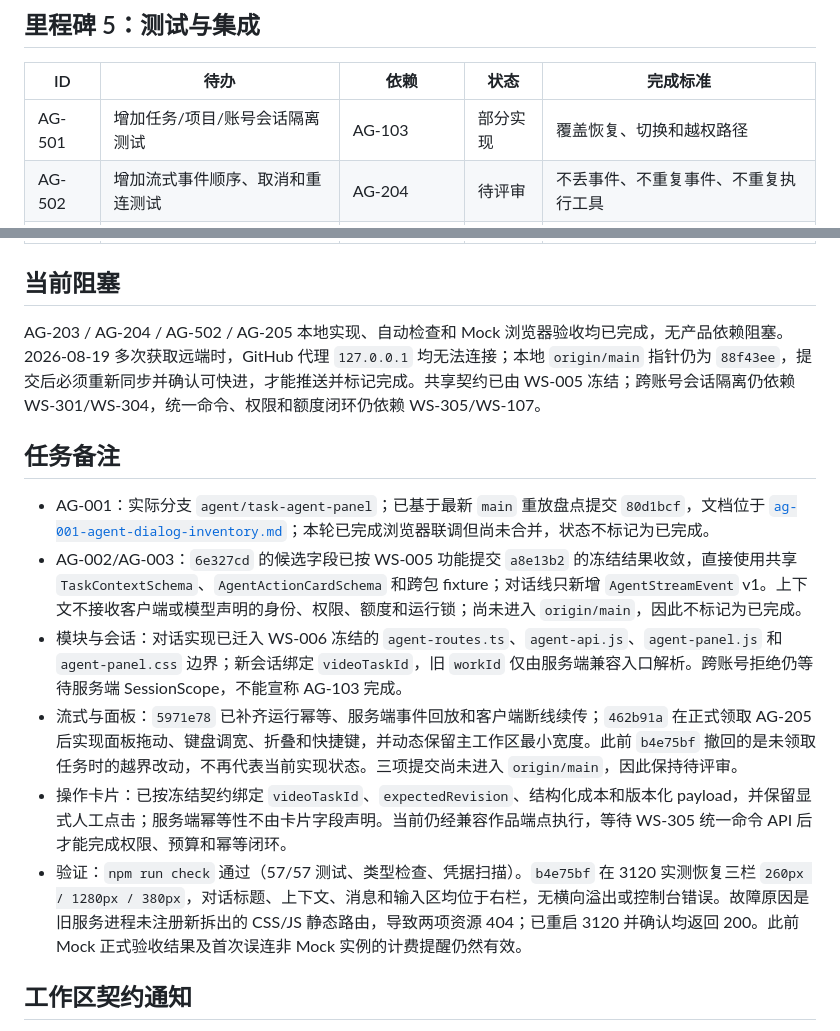
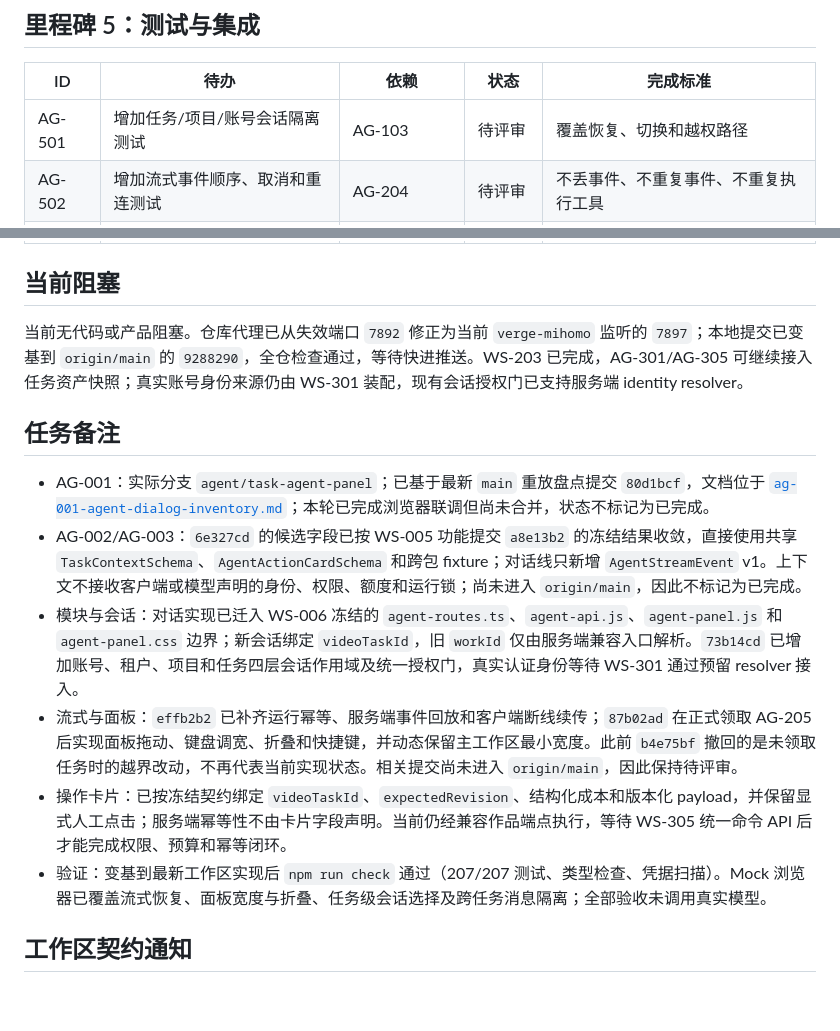
Before and after one commit to jiaqi-0625/yhc_agent, a Markdown page: docs/plans/agent-dialog-track-todo.md, 2 parts joined by grey strips. GitHub-like rendering; blank space fills up the shorter version.

```diff
--- a/docs/plans/agent-dialog-track-todo.md
+++ b/docs/plans/agent-dialog-track-todo.md
@@ -108,7 +108,7 @@
 
 | ID | 待办 | 依赖 | 状态 | 完成标准 |
 |---|---|---|---|---|
-| AG-501 | 增加任务/项目/账号会话隔离测试 | AG-103 | 部分实现 | 覆盖恢复、切换和越权路径 |
+| AG-501 | 增加任务/项目/账号会话隔离测试 | AG-103 | 待评审 | 覆盖恢复、切换和越权路径 |
 | AG-502 | 增加流式事件顺序、取消和重连测试 | AG-204 | 待评审 | 不丢事件、不重复事件、不重复执行工具 |
 | AG-503 | 增加工具策略、脱敏和操作卡片测试 | AG-306, AG-404 | 部分实现 | Agent 无法批准、越权或绕过额度 |
 | AG-504 | 与工作区联调任务切换和上下文同步 | AG-203, WS-404 | 部分实现 | 左侧任务、中间工作区和 Agent 上下文一致 |
@@ -118,16 +118,16 @@
 
 ## 当前阻塞
 
-AG-203 / AG-204 / AG-502 / AG-205 本地实现、自动检查和 Mock 浏览器验收均已完成，无产品依赖阻塞。2026-08-19 多次获取远端时，GitHub 代理 `127.0.0.1` 均无法连接；本地 `origin/main` 指针仍为 `88f43ee`，提交后必须重新同步并确认可快进，才能推送并标记完成。共享契约已由 WS-005 冻结；跨账号会话隔离仍依赖 WS-301/WS-304，统一命令、权限和额度闭环仍依赖 WS-305/WS-107。
+当前无代码或产品阻塞。仓库代理已从失效端口 `7892` 修正为当前 `verge-mihomo` 监听的 `7897`；本地提交已变基到 `origin/main` 的 `9288290`，全仓检查通过，等待快进推送。WS-203 已完成，AG-301/AG-305 可继续接入任务资产快照；真实账号身份来源仍由 WS-301 装配，现有会话授权门已支持服务端 identity resolver。
 
 ## 任务备注
 
 - AG-001：实际分支 `agent/task-agent-panel`；已基于最新 `main` 重放盘点提交 `80d1bcf`，文档位于 [`ag-001-agent-dialog-inventory.md`](./ag-001-agent-dialog-inventory.md)；本轮已完成浏览器联调但尚未合并，状态不标记为已完成。
 - AG-002/AG-003：`6e327cd` 的候选字段已按 WS-005 功能提交 `a8e13b2` 的冻结结果收敛，直接使用共享 `TaskContextSchema`、`AgentActionCardSchema` 和跨包 fixture；对话线只新增 `AgentStreamEvent` v1。上下文不接收客户端或模型声明的身份、权限、额度和运行锁；尚未进入 `origin/main`，因此不标记为已完成。
-- 模块与会话：对话实现已迁入 WS-006 冻结的 `agent-routes.ts`、`agent-api.js`、`agent-panel.js` 和 `agent-panel.css` 边界；新会话绑定 `videoTaskId`，旧 `workId` 仅由服务端兼容入口解析。跨账号拒绝仍等待服务端 SessionScope，不能宣称 AG-103 完成。
-- 流式与面板：`5971e78` 已补齐运行幂等、服务端事件回放和客户端断线续传；`462b91a` 在正式领取 AG-205 后实现面板拖动、键盘调宽、折叠和快捷键，并动态保留主工作区最小宽度。此前 `b4e75bf` 撤回的是未领取任务时的越界改动，不再代表当前实现状态。三项提交尚未进入 `origin/main`，因此保持待评审。
+- 模块与会话：对话实现已迁入 WS-006 冻结的 `agent-routes.ts`、`agent-api.js`、`agent-panel.js` 和 `agent-panel.css` 边界；新会话绑定 `videoTaskId`，旧 `workId` 仅由服务端兼容入口解析。`73b14cd` 已增加账号、租户、项目和任务四层会话作用域及统一授权门，真实认证身份等待 WS-301 通过预留 resolver 接入。
+- 流式与面板：`effb2b2` 已补齐运行幂等、服务端事件回放和客户端断线续传；`87b02ad` 在正式领取 AG-205 后实现面板拖动、键盘调宽、折叠和快捷键，并动态保留主工作区最小宽度。此前 `b4e75bf` 撤回的是未领取任务时的越界改动，不再代表当前实现状态。相关提交尚未进入 `origin/main`，因此保持待评审。
 - 操作卡片：已按冻结契约绑定 `videoTaskId`、`expectedRevision`、结构化成本和版本化 payload，并保留显式人工点击；服务端幂等性不由卡片字段声明。当前仍经兼容作品端点执行，等待 WS-305 统一命令 API 后才能完成权限、预算和幂等闭环。
-- 验证：`npm run check` 通过（57/57 测试、类型检查、凭据扫描）。`b4e75bf` 在 3120 实测恢复三栏 `260px / 1280px / 380px`，对话标题、上下文、消息和输入区均位于右栏，无横向溢出或控制台错误。故障原因是旧服务进程未注册新拆出的 CSS/JS 静态路由，导致两项资源 404；已重启 3120 并确认均返回 200。此前 Mock 正式验收结果及首次误连非 Mock 实例的计费提醒仍然有效。
+- 验证：变基到最新工作区实现后 `npm run check` 通过（207/207 测试、类型检查、凭据扫描）。Mock 浏览器已覆盖流式恢复、面板宽度与折叠、任务级会话选择及跨任务消息隔离；全部验收未调用真实模型。
 
 ## 工作区契约通知
 
```
Also changed, not shown: other parts of docs/plans/agent-dialog-track-todo.md (+12 -10 lines).
